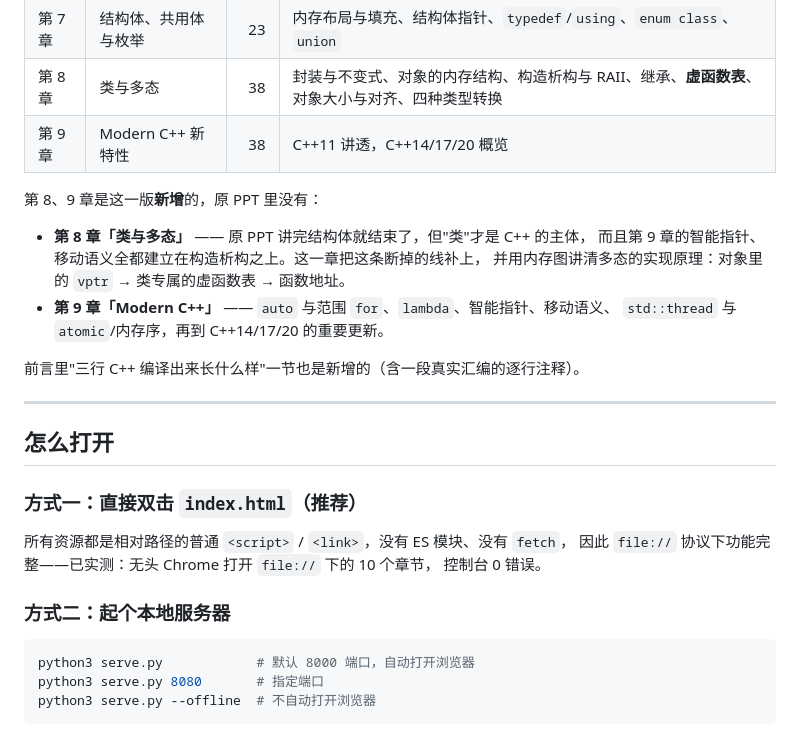
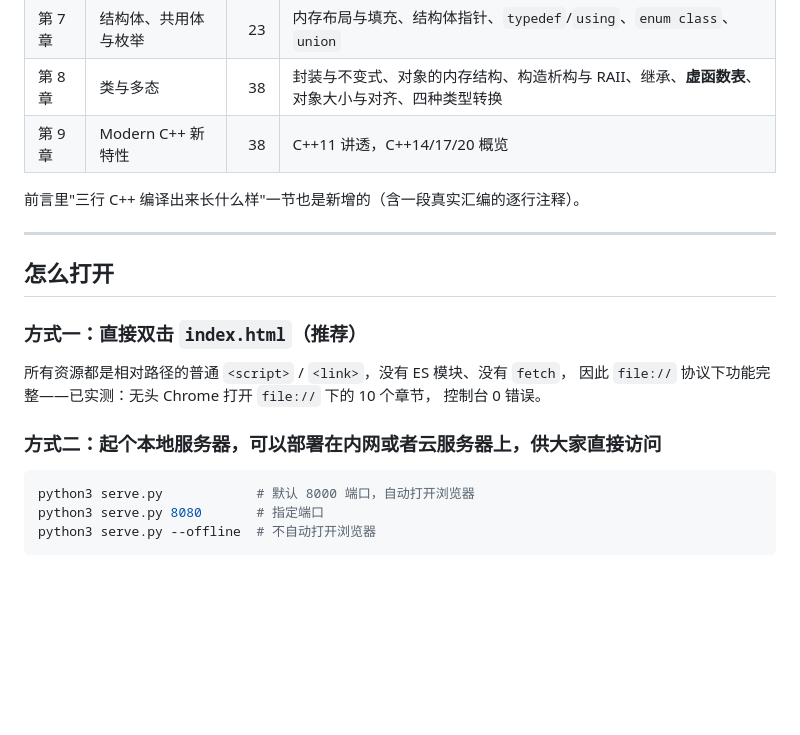
Before and after one commit to myinter/CppWebCourse, a Markdown page: README.md, the part around the change. Rendered like a GitHub page; blank space fills up the shorter version.

````diff
--- a/README.md
+++ b/README.md
@@ -31,14 +31,6 @@
 | 第 8 章 | 类与多态 | 38 | 封装与不变式、对象的内存结构、构造析构与 RAII、继承、**虚函数表**、对象大小与对齐、四种类型转换 |
 | 第 9 章 | Modern C++ 新特性 | 38 | C++11 讲透，C++14/17/20 概览 |
 
-第 8、9 章是这一版**新增**的，原 PPT 里没有：
-
-- **第 8 章「类与多态」** —— 原 PPT 讲完结构体就结束了，但"类"才是 C++ 的主体，
-  而且第 9 章的智能指针、移动语义全都建立在构造析构之上。这一章把这条断掉的线补上，
-  并用内存图讲清多态的实现原理：对象里的 `vptr` → 类专属的虚函数表 → 函数地址。
-- **第 9 章「Modern C++」** —— `auto` 与范围 `for`、`lambda`、智能指针、移动语义、
-  `std::thread` 与 `atomic`/内存序，再到 C++14/17/20 的重要更新。
-
 前言里"三行 C++ 编译出来长什么样"一节也是新增的（含一段真实汇编的逐行注释）。
 
 ---
@@ -51,7 +43,7 @@
 因此 `file://` 协议下功能完整——已实测：无头 Chrome 打开 `file://` 下的 10 个章节，
 控制台 0 错误。
 
-### 方式二：起个本地服务器
+### 方式二：起个本地服务器，可以部署在内网或者云服务器上，供大家直接访问
 
 ```bash
 python3 serve.py            # 默认 8000 端口，自动打开浏览器
````
